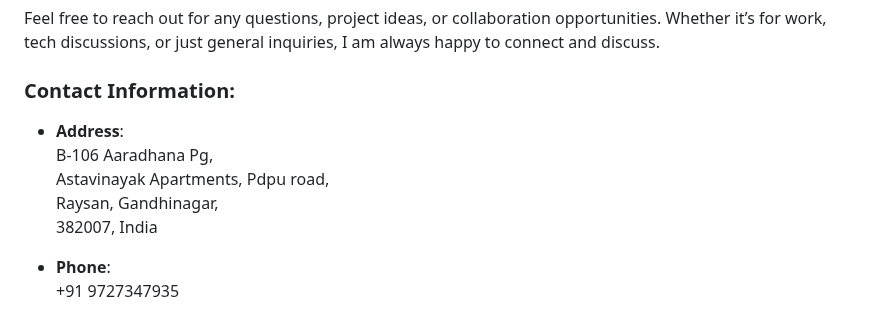
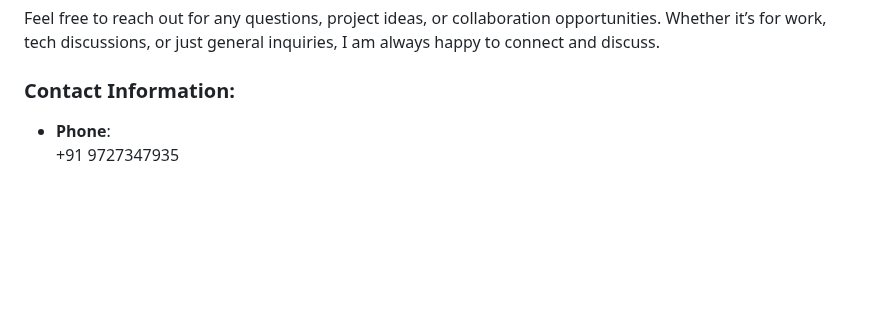
Before and after one commit to Hr810004/Portfolio_website, a Markdown page: README.md, the part around the change. GitHub-like rendering; blank space fills up the shorter version.

```diff
--- a/README.md
+++ b/README.md
@@ -89,13 +89,6 @@ GrowthGenius is a digital marketing agency platform that features blogs, recent
 Feel free to reach out for any questions, project ideas, or collaboration opportunities. Whether it’s for work, tech discussions, or just general inquiries, I am always happy to connect and discuss.
 
 ### Contact Information:
-
-- **Address**:
-  B-106 Aaradhana Pg,
-  Astavinayak Apartments, Pdpu road,
-  Raysan, Gandhinagar,
-  382007, India
-
 - **Phone**:
   +91 9727347935
 
```
